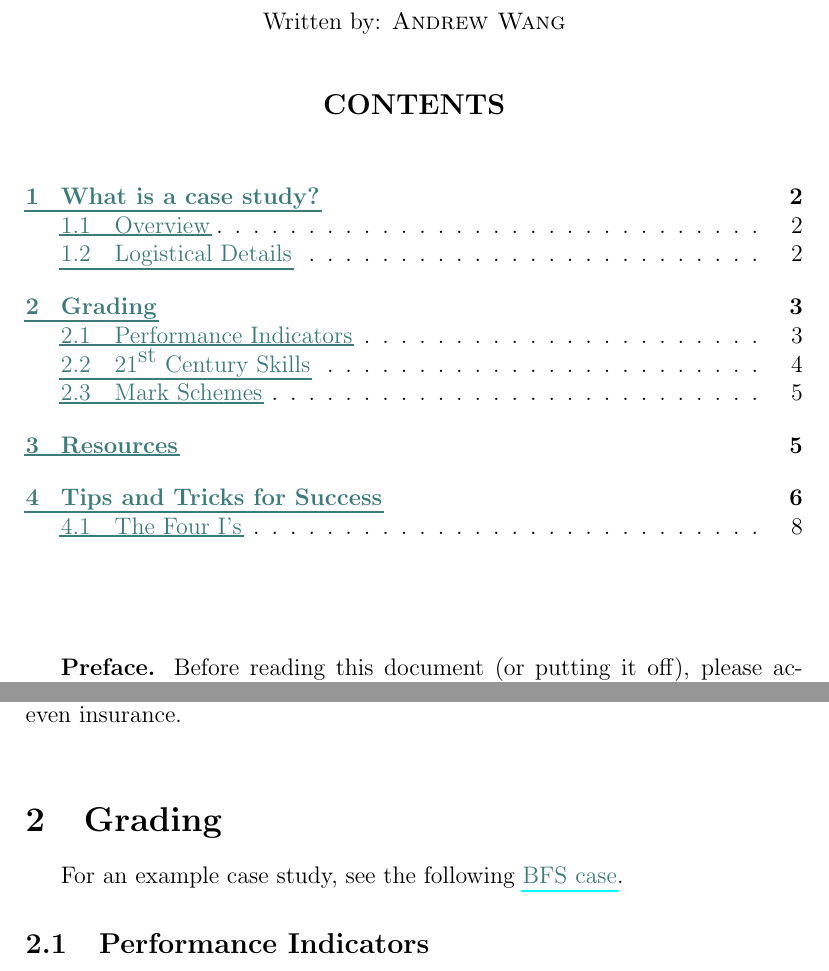
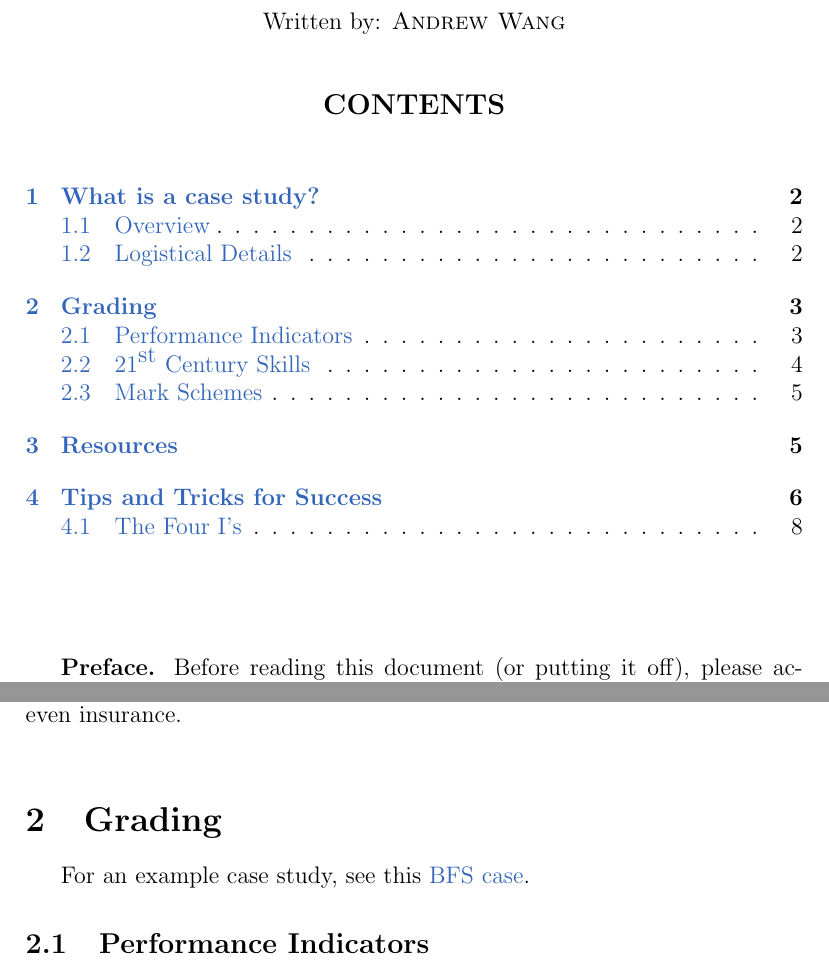
Before and after one commit to PierrotAWB/TeXDocs, a LaTeX document (Intro-to-DECA-Case/IntroToDECACase.tex): two parts of pages 1 and 3 of 9, joined at a grey line, cut so that both start at the same text. Compiled offline with pdfLaTeX.

Commit message:
Fix link borders and adjust colour

```diff
--- a/Intro-to-DECA-Case/IntroToDECACase.tex
+++ b/Intro-to-DECA-Case/IntroToDECACase.tex
@@ -1,7 +1,7 @@
 \documentclass[12pt]{article}
 \usepackage{indentfirst, setspace, fancyhdr, hyperref, xcolor, textcmds}
 
-\definecolor{jade}{RGB}{61, 122, 122}
+\definecolor{linkBlue}{RGB}{51, 102, 187}
 
 \pagestyle{fancy}
 \rhead{Introduction to the DECA Case Study}
@@ -9,19 +9,12 @@
 
 \hypersetup{
 	colorlinks = true,
-	linkbordercolor = jade,
-	linkcolor = jade,
+	 linkbordercolor = linkBlue,
+	linkcolor = linkBlue,
 	pdfborderstyle={/S/U/W 1},
-	urlcolor = jade
+	urlcolor = linkBlue,
+	urlbordercolor = gray
 }
-
-\makeatletter
-\Hy@AtBeginDocument{%
-  \def\@pdfborder{0 0 3}% Overrides border definition set with colorlinks=true
-  \def\@pdfborderstyle{/S/U/W 1}% Overrides border style set with colorlinks=true
-                                % Hyperlink border style will be underline of width 1pt
-}
-\makeatother
 
 \makeatletter
 \newcommand*{\toccontents}{\@starttoc{toc}}
@@ -72,7 +65,7 @@
 
 \section{Grading}
 
-For an example case study, see the following \href{https://www.deca.org/wp-content/uploads/2014/08/HS_BFS_Web_Sample.pdf}{BFS case}.
+For an example case study, see this \href{https://www.deca.org/wp-content/uploads/2014/08/HS_BFS_Web_Sample.pdf}{BFS case}.
 
 \subsection{Performance Indicators}
 
```
Also changed, not shown: Intro-to-DECA-Case/IntroToDECACase.pdf, 3 other files.
